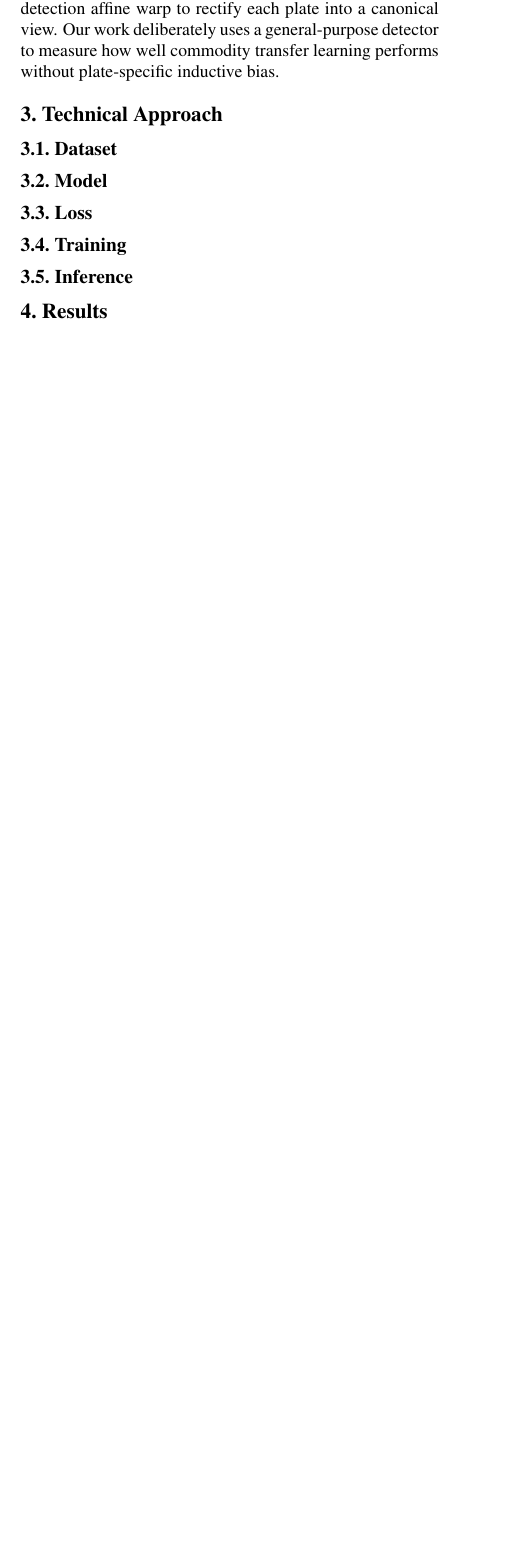
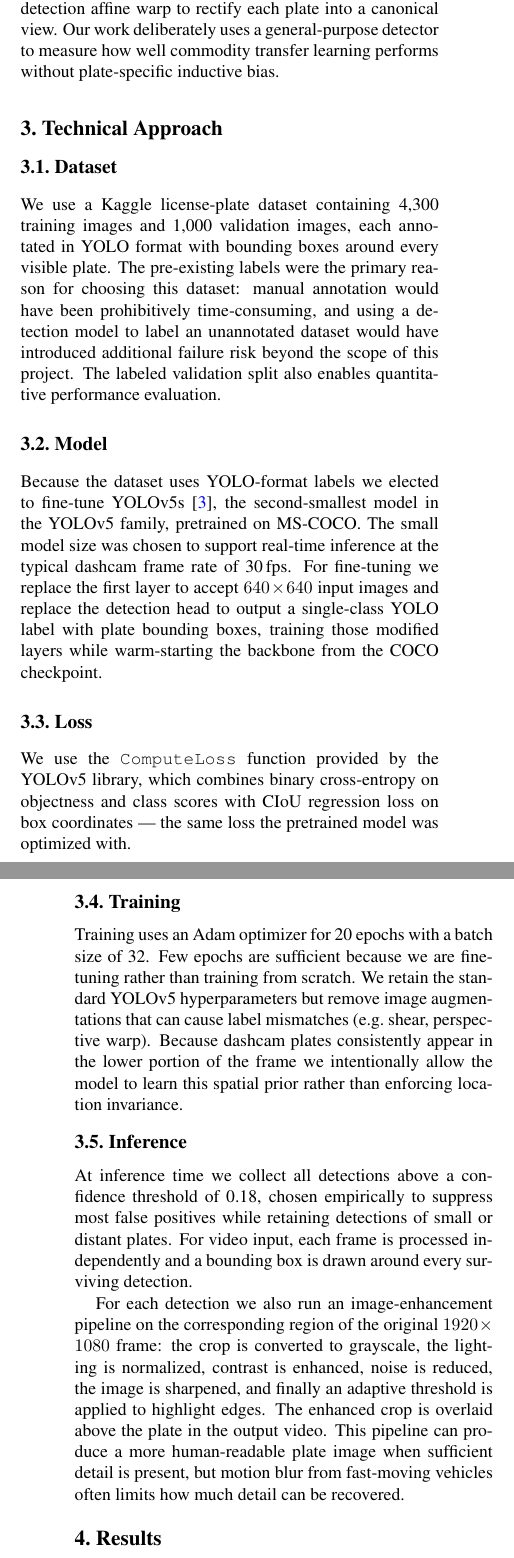
Before and after one commit to Lduncker/Digital-Image-Processing, a LaTeX paper (final_project/final report/final_report.tex): part of one column of page 1 of 4 before the commit and two parts of the columns of pages 1 and 2 of 4 after it, the two joined at a grey line, cut so that both start at the same text, the shorter picture padded with empty space. Compiled offline with pdfLaTeX.

Commit message:
Added josephs technical approach

```diff
--- a/final_project/final report/final_report.tex
+++ b/final_project/final report/final_report.tex
@@ -7,7 +7,7 @@
 
 \author{
   Lucian Duncker~{\tt\small (lduncker@wpi.edu)} \quad
-  Joshua Pasino~{\tt\small (jjpisano@wpi.edu)}\\[0.2em]
+  Joseph Pisano~{\tt\small (jjpisano@wpi.edu)}\\[0.2em]
   Worcester Polytechnic Institute\\[0.1em]
   {\small ECE/CS 545 --- Prof.\ Ziming Zhang}
 }
@@ -77,17 +77,67 @@ learning performs without plate-specific inductive bias.
 \subsection{Dataset}
 \label{sec:data}
 
+We use a Kaggle license-plate dataset containing 4,300 training images and
+1,000 validation images, each annotated in YOLO format with bounding boxes
+around every visible plate.
+The pre-existing labels were the primary reason for choosing this dataset:
+manual annotation would have been prohibitively time-consuming, and using a
+detection model to label an unannotated dataset would have introduced
+additional failure risk beyond the scope of this project.
+The labeled validation split also enables quantitative performance evaluation.
+
 \subsection{Model}
 \label{sec:model}
+
+Because the dataset uses YOLO-format labels we elected to fine-tune
+YOLOv5s~\cite{jocher2020yolov5}, the second-smallest model in the YOLOv5
+family, pretrained on MS-COCO.
+The small model size was chosen to support real-time inference at the typical
+dashcam frame rate of 30\,fps.
+For fine-tuning we replace the first layer to accept $640\!\times\!640$ input
+images and replace the detection head to output a single-class YOLO label with
+plate bounding boxes, training those modified layers while warm-starting the
+backbone from the COCO checkpoint.
 
 \subsection{Loss}
 \label{sec:loss}
 
+We use the \texttt{ComputeLoss} function provided by the YOLOv5 library, which
+combines binary cross-entropy on objectness and class scores with CIoU
+regression loss on box coordinates --- the same loss the pretrained model was
+optimized with.
+
 \subsection{Training}
 \label{sec:training}
 
+Training uses an Adam optimizer for 20 epochs with a batch size of 32.
+Few epochs are sufficient because we are fine-tuning rather than training from
+scratch.
+We retain the standard YOLOv5 hyperparameters but remove image augmentations
+that can cause label mismatches (e.g.\ shear, perspective warp).
+Because dashcam plates consistently appear in the lower portion of the frame
+we intentionally allow the model to learn this spatial prior rather than
+enforcing location invariance.
+
 \subsection{Inference}
 \label{sec:inference}
+
+At inference time we collect all detections above a confidence threshold of
+0.18, chosen empirically to suppress most false positives while retaining
+detections of small or distant plates.
+For video input, each frame is processed independently and a bounding box is
+drawn around every surviving detection.
+
+For each detection we also run an image-enhancement pipeline on the
+corresponding region of the original $1920\!\times\!1080$ frame: the crop is
+converted to grayscale, the lighting is normalized, contrast is enhanced,
+noise is reduced, the image is sharpened, and finally an adaptive threshold is
+applied to highlight edges.
+The enhanced crop is overlaid above the plate in the output video.
+This pipeline can produce a more human-readable plate image when sufficient
+detail is present, but motion blur from fast-moving vehicles often limits how
+much detail can be recovered.
+% TODO: add \cref{fig:enhancement} once enhancementHighlights1/2 images are placed in the project directory
 
 %-------------------------------------------------------------------------
 \section{Results}
```
Also changed, not shown: final_project/final report/final_report.bbl, 6 other files.
